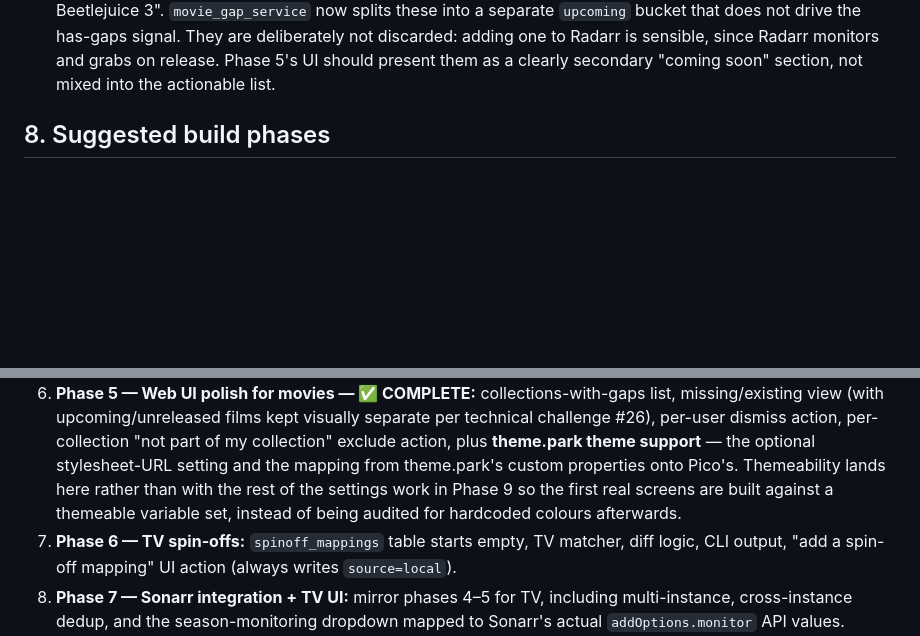
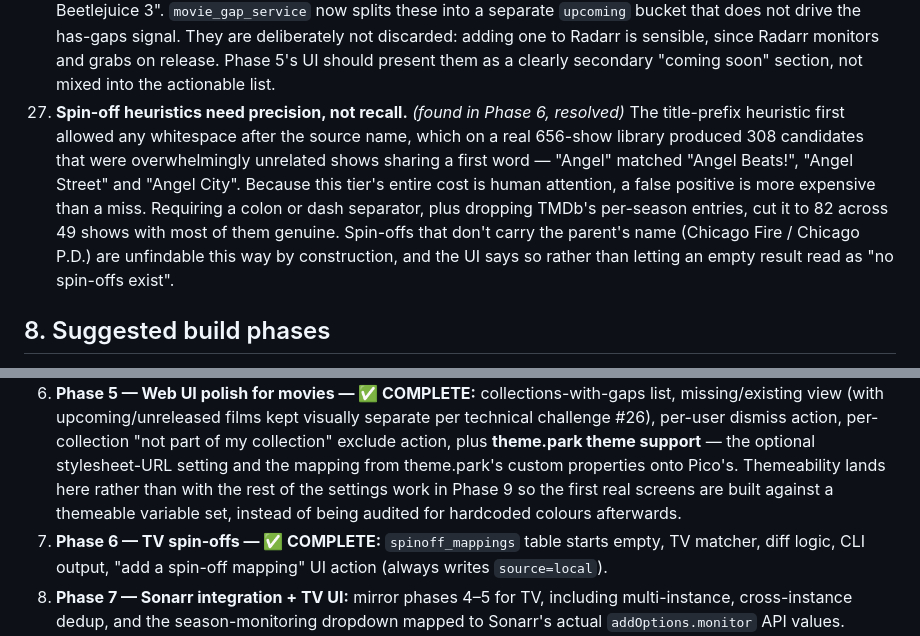
Before and after one commit to prophetizer/franchisarr, a Markdown page: PROJECT_PLAN.md, 2 parts joined by grey strips. GitHub-like rendering; blank space fills up the shorter version.

```diff
--- a/PROJECT_PLAN.md
+++ b/PROJECT_PLAN.md
@@ -185,6 +185,7 @@ franchisarr/
 24. **Activity log vs. Radarr/Sonarr's own history.** The log only records the *add* action Franchisarr took (not download/import status, which stays Radarr/Sonarr's job) — worth a one-line UI note pointing at the instance's own history for what happened after the add, so the activity page doesn't imply it's tracking download progress it isn't.
 25. **plexapi's implicit per-item metadata refetch.** *(found in Phase 1, resolved)* plexapi reloads an entire object from the server whenever an attribute reads back as `None` or `[]` on an object built from a listing — and it does this from inside its own `_loadData`, so it cannot be avoided by being careful about which attributes are touched. A movie with no year, or a show whose listing omits `childCount`, silently becomes its own HTTP request: a 3,600-movie scan would have made thousands of requests instead of a handful. `plex_client.py` disables the behaviour via plexapi's own config flag before the server object is constructed, and a regression test asserts that listing a library makes zero `/library/metadata/` calls. Anything genuinely needing full metadata must call `fetch_external_ids()` explicitly, so the request is a decision rather than a side effect — relevant to the Phase 3 matcher's fallback path for servers whose listings omit `<Guid>` children.
 26. **Unreleased films in TMDb collections.** *(found in Phase 3, resolved)* TMDb collections include announced sequels that do not exist yet, and there are far more than you would guess. On a real 3,428-film library, 155 of 382 reported gaps had a future release date or no release date at all, and 126 of 239 collections with "gaps" had no released film missing whatsoever — so over half the list was noise, including entries like "Untitled Beetlejuice 3". `movie_gap_service` now splits these into a separate `upcoming` bucket that does not drive the has-gaps signal. They are deliberately not discarded: adding one to Radarr is sensible, since Radarr monitors and grabs on release. Phase 5's UI should present them as a clearly secondary "coming soon" section, not mixed into the actionable list.
+27. **Spin-off heuristics need precision, not recall.** *(found in Phase 6, resolved)* The title-prefix heuristic first allowed any whitespace after the source name, which on a real 656-show library produced 308 candidates that were overwhelmingly unrelated shows sharing a first word — "Angel" matched "Angel Beats!", "Angel Street" and "Angel City". Because this tier's entire cost is human attention, a false positive is more expensive than a miss. Requiring a colon or dash separator, plus dropping TMDb's per-season entries, cut it to 82 across 49 shows with most of them genuine. Spin-offs that don't carry the parent's name (Chicago Fire / Chicago P.D.) are unfindable this way by construction, and the UI says so rather than letting an empty result read as "no spin-offs exist".
 
 ## 8. Suggested build phases
 
@@ -194,7 +195,7 @@ franchisarr/
 4. **Phase 3 — Movie collections — ✅ COMPLETE (validated against a real 3,428-film library):** TMDb client, Plex→TMDb matcher with a defined fuzzy-match confidence threshold (tested against real mismatch cases from your library), collection-gap diff logic. Establish the CLI-as-HTTP-client pattern here (API key auth, `cli.py scan movies` hitting `/api/scan/movies`) since every later CLI command follows the same shape. Validate against your library before building UI.
 5. **Phase 4 — Radarr integration + multi-instance — ✅ COMPLETE (validated against a real Radarr 6.3; web UI moved to Phase 5 so screens are built after theming):** Radarr client (incl. live profile/root-folder fetch with an unreachable-instance failure state), instance CRUD + setup wizard step, cross-instance dedup toggle, "add missing movie" (monitored + search-on-add) with instance dropdown, wired into web UI, each add recorded to `activity_log`.
 6. **Phase 5 — Web UI polish for movies — ✅ COMPLETE:** collections-with-gaps list, missing/existing view (with upcoming/unreleased films kept visually separate per technical challenge #26), per-user dismiss action, per-collection "not part of my collection" exclude action, plus **theme.park theme support** — the optional stylesheet-URL setting and the mapping from theme.park's custom properties onto Pico's. Themeability lands here rather than with the rest of the settings work in Phase 9 so the first real screens are built against a themeable variable set, instead of being audited for hardcoded colours afterwards.
-7. **Phase 6 — TV spin-offs:** `spinoff_mappings` table starts empty, TV matcher, diff logic, CLI output, "add a spin-off mapping" UI action (always writes `source=local`).
+7. **Phase 6 — TV spin-offs — ✅ COMPLETE:** `spinoff_mappings` table starts empty, TV matcher, diff logic, CLI output, "add a spin-off mapping" UI action (always writes `source=local`).
 8. **Phase 7 — Sonarr integration + TV UI:** mirror phases 4–5 for TV, including multi-instance, cross-instance dedup, and the season-monitoring dropdown mapped to Sonarr's actual `addOptions.monitor` API values.
 9. **Phase 8 — Scheduling & notifications:** APScheduler job wired to the existing diff services, settings UI for cron schedule + webhook URL/format, webhook notifier with generic/Discord/Slack payloads.
 10. **Phase 9 — Activity log, settings, setup wizard polish, and packaging:** Activity log UI page, config export/import (with the secrets warning and shape validation from technical challenge #23), full setup wizard, remaining settings page items (incl. light/dark toggle, library selection editing), update-checker job + banner, README/docs, Dockerfile hardening, docker-compose.yml example.
```
Also changed, not shown: CHANGELOG.md (+8 -0 lines).
